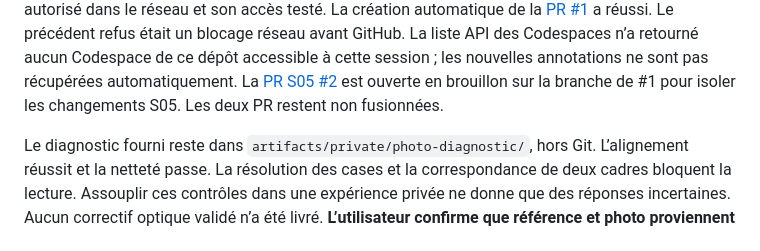
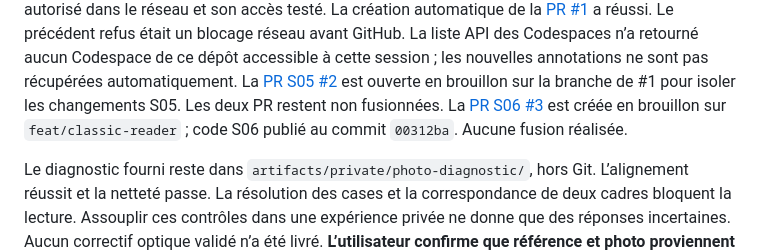
Before and after one commit to yaronatl/PsychoMark, a Markdown page: docs/memory/current.md, the part around the change. Rendered like a GitHub page.

Commit message:
docs: record S06 draft pull request and publication

```diff
--- a/docs/memory/current.md
+++ b/docs/memory/current.md
@@ -105,6 +105,8 @@ Codespace de ce dépôt accessible à cette session ; les nouvelles annotations
 sont pas récupérées automatiquement.
 La [PR S05 #2](https://github.com/yaronatl/PsychoMark/pull/2) est ouverte en brouillon
 sur la branche de #1 pour isoler les changements S05. Les deux PR restent non fusionnées.
+La [PR S06 #3](https://github.com/yaronatl/PsychoMark/pull/3) est créée en brouillon
+sur `feat/classic-reader` ; code S06 publié au commit `00312ba`. Aucune fusion réalisée.
 
 Le diagnostic fourni reste dans `artifacts/private/photo-diagnostic/`, hors Git.
 L’alignement réussit et la netteté passe. La résolution des cases et la correspondance
```
Also changed, not shown: 1 other file.
